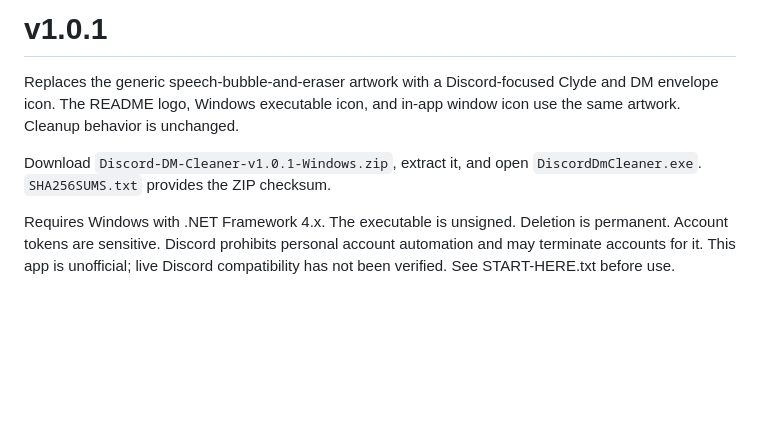
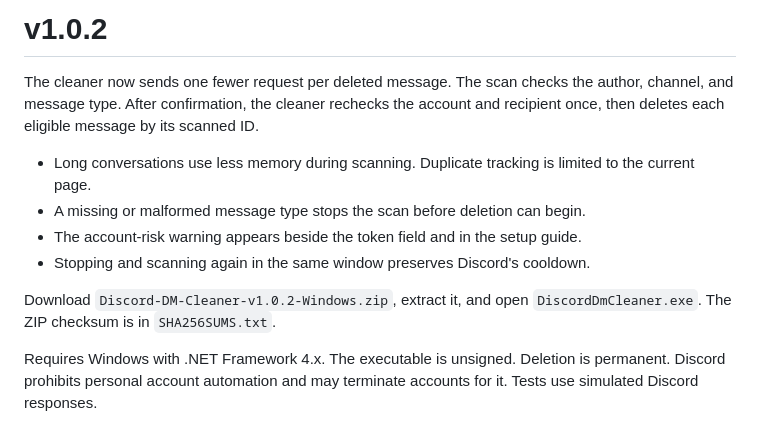
Before and after one commit to Nuqb/discord-dm-cleaner, a Markdown page: docs/RELEASE-NOTES.md, the part around the change. Drawn GitHub-style; blank space fills up the shorter version.

```diff
--- a/docs/RELEASE-NOTES.md
+++ b/docs/RELEASE-NOTES.md
@@ -1,13 +1,17 @@
-# v1.0.1
+# v1.0.2
 
-Replaces the generic speech-bubble-and-eraser artwork with a Discord-focused
-Clyde and DM envelope icon. The README logo, Windows executable icon, and
-in-app window icon use the same artwork. Cleanup behavior is unchanged.
+The cleaner now sends one fewer request per deleted message. The scan checks
+the author, channel, and message type. After confirmation, the cleaner rechecks
+the account and recipient once, then deletes each eligible message by its scanned ID.
 
-Download `Discord-DM-Cleaner-v1.0.1-Windows.zip`, extract it, and open
-`DiscordDmCleaner.exe`. `SHA256SUMS.txt` provides the ZIP checksum.
+- Long conversations use less memory during scanning. Duplicate tracking is limited to the current page.
+- A missing or malformed message type stops the scan before deletion can begin.
+- The account-risk warning appears beside the token field and in the setup guide.
+- Stopping and scanning again in the same window preserves Discord's cooldown.
+
+Download `Discord-DM-Cleaner-v1.0.2-Windows.zip`, extract it, and open
+`DiscordDmCleaner.exe`. The ZIP checksum is in `SHA256SUMS.txt`.
 
 Requires Windows with .NET Framework 4.x. The executable is unsigned.
-Deletion is permanent. Account tokens are sensitive. Discord prohibits personal
-account automation and may terminate accounts for it. This app is unofficial;
-live Discord compatibility has not been verified. See START-HERE.txt before use.
+Deletion is permanent. Discord prohibits personal account automation and may
+terminate accounts for it. Tests use simulated Discord responses.
```
Also changed, not shown: README.md (+3 -3 lines), docs/images/app.png, 7 other files.
